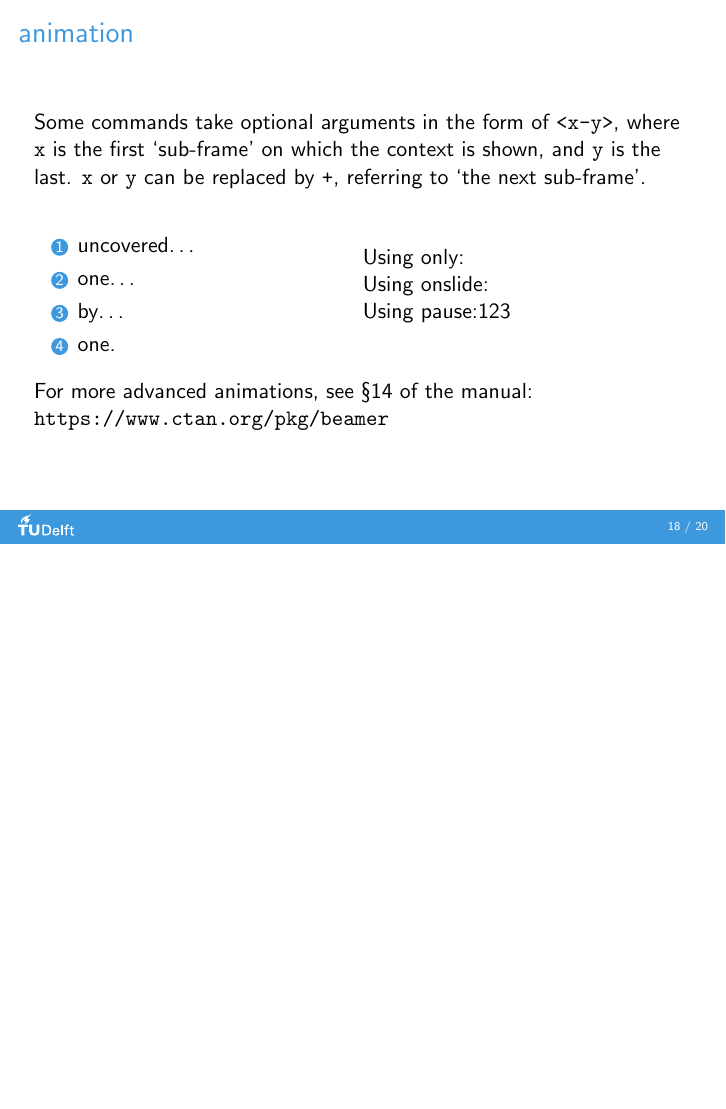
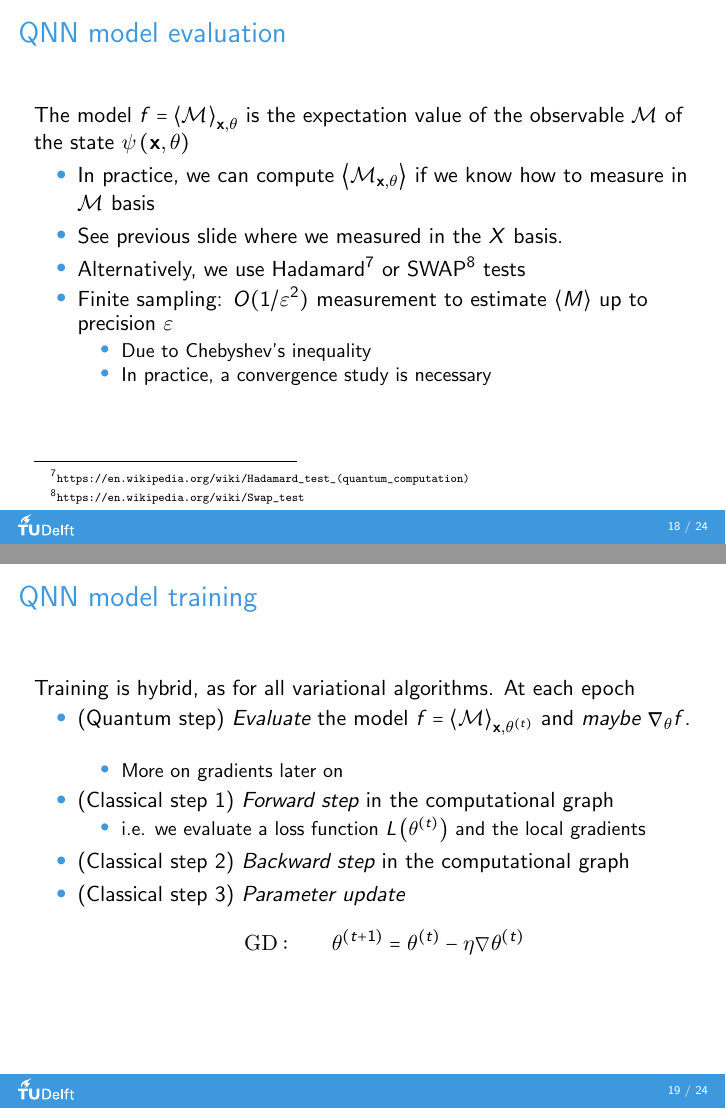
Before and after one commit to debrevitatevitae/applied-quantum-algorithms-lecture-8, LaTeX slides (presentation.tex): page 26 of 28 before the commit and pages 19 and 20 of 32 after it, the two joined at a grey line, the shorter picture padded with empty space. Compiled offline with pdfLaTeX.

Commit message:
add last few slides for today

```diff
--- a/presentation.tex
+++ b/presentation.tex
@@ -59,7 +59,7 @@
 % \newcommand{\pdv}[2]{\frac{\partial #1}{\partial #2}}
 
 
-\title[]{Applied Quantum Algorithms - Lecture 8 - Quantum Machine Learning}
+\title[]{Applied Quantum Algorithms - Lecture 8 - Quantum Neural Networks}
 \institute[]{Delft University of Technology, The Netherlands}
 \author{Giorgio Tosti Balducci}
 \date{Apr 26, 2023}
@@ -347,3 +347,44 @@
 \end{frame}
 
 
+\begin{frame}
+  \frametitle{QNN model evaluation}
+
+  The model $f = \ev{\mathcal{M}}_{\mathbf{x},\theta}$ is the expectation value of the observable $\mathcal{M}$ of the state $\psi\left( \mathbf{x}, \mathbf{\theta} \right) $
+  \begin{itemize}
+    \item In practice, we can compute $\ev{\mathcal{M}_{\mathbf{x},\theta}}$ if we know how to measure in $\mathcal{M}$ basis
+    \item See previous slide where we measured in the $X$ basis.
+    \item Alternatively, we use Hadamard\footnote{\url{https://en.wikipedia.org/wiki/Hadamard_test_(quantum_computation)}} or SWAP\footnote{\url{https://en.wikipedia.org/wiki/Swap_test}} tests
+    \item Finite sampling: $O(1/\varepsilon^2)$ measurement to estimate $\ev{M}$ up to precision $\varepsilon$
+    \begin{itemize}
+      \item Due to Chebyshev's inequality
+      \item In practice, a convergence study is necessary
+    \end{itemize}
+  \end{itemize}
+
+
+\end{frame}
+
+
+\begin{frame}
+  \frametitle{QNN model training}
+
+  Training is hybrid, as for all variational algorithms. At each epoch
+  \begin{itemize}
+    \item (Quantum step) \emph{Evaluate} the model $f = \ev{\mathcal{M}}_{\mathbf{x},\theta^{(t)}}$ and \emph{maybe} $\grad_\theta f$.
+    \begin{itemize}
+      \item More on gradients later on
+    \end{itemize}
+    \item (Classical step 1) \emph{Forward step} in the computational graph
+    \begin{itemize}
+      \item i.e. we evaluate a loss function $L\left( \theta^{(t)} \right)$ and the local gradients
+    \end{itemize}
+    \item (Classical step 2) \emph{Backward step} in the computational graph
+    \item (Classical step 3) \emph{Parameter update}
+    \[\mathrm{GD:}\qquad \theta^{(t+1)} = \theta^{(t)} - \eta\nabla\theta^{(t)}\]
+  \end{itemize}
+
+\end{frame}
+
+\begin{frame}
+  \frametitle{QNN model training}
```
Also changed, not shown: presentation.tex (14 more changed lines).
